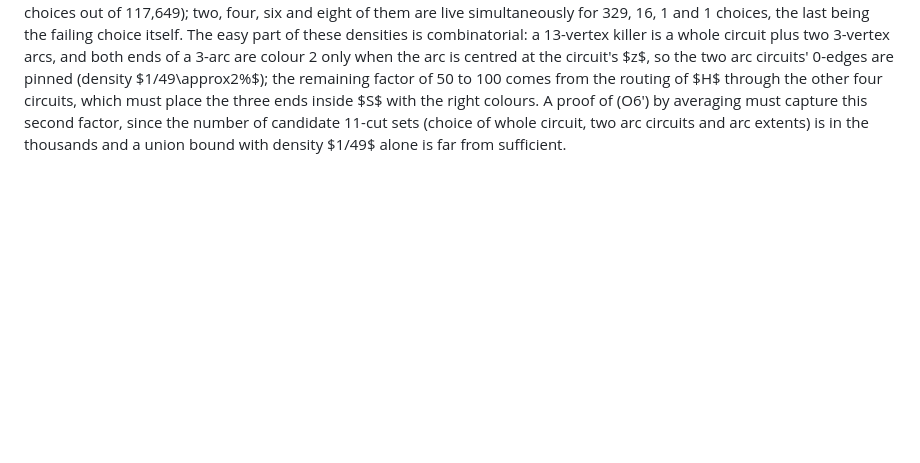
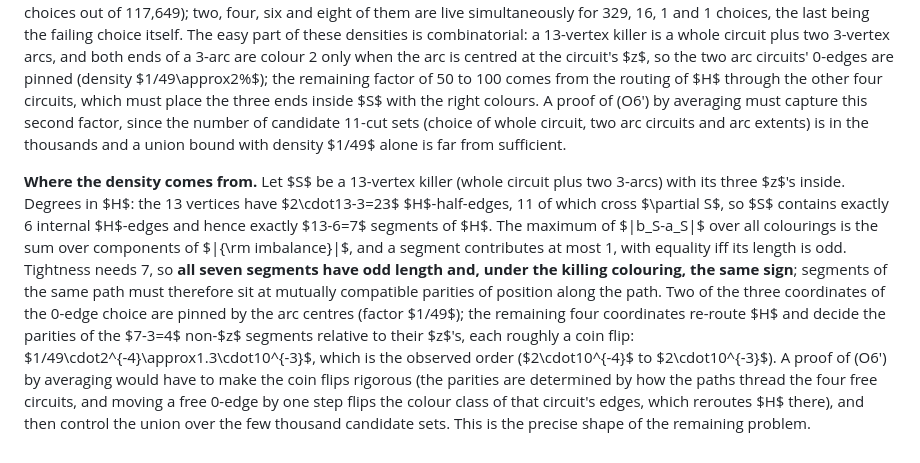
Before and after one commit to geneweng/5-flow-conjecture, a Markdown page: notes/oddness.md, the part around the change. Drawn GitHub-style; blank space fills up the shorter version.

Commit message:
Oddness route: accounting for the killer density (7 odd segments, 1/49 pinning, parity coin flips)
Co-Authored-By: Claude Fable 5.1 <noreply@anthropic.com>
Claude-Session: https://claude.ai/code/session_01BLzEsxctuBJRH8UpWpJDQJ

```diff
--- a/notes/oddness.md
+++ b/notes/oddness.md
@@ -357,3 +357,5 @@ Result (`zero_killdist_n42.log`, 5,000 random choices): $H$ has 3 components in
 Results (all six neighbours of the 42-vertex instance and two of the 60-vertex one, 3,000 steps each, and 60,000 steps for the two closest neighbours): **no second failing choice**; the best neighbours reach 14 of 16 killed colourings while the original choice keeps failing. Almost every matching swap destroys the original failure. In graph space the failure is less isolated: of the 148 girth-preserving single matching swaps of the 42-vertex instance, 9 keep all eight colourings unbalanced and keep cyclic 6-edge-connectivity, so the counterexample sits in a small family of neighbouring counterexamples, each still failing for its single 0-edge choice. Taken together: failures are robust under some changes of the graph and fragile under every change of the 0-edges, which is what an averaging argument over 0-edges would want.
 
 **Density of the killers over the 0-edge space** (`tools/cut_density.py`, 42-vertex instance, all $7^6$ choices). For a fixed vertex set $S$, "$S$ is bad for some colouring of $H(c)$" is decided by summing, over the components of $H(c)$, the absolute imbalance of the component inside $S$. The eight witness sets are live for $0.02\%$ to $0.22\%$ of the choices each (24 to 260 choices out of 117,649); two, four, six and eight of them are live simultaneously for 329, 16, 1 and 1 choices, the last being the failing choice itself. The easy part of these densities is combinatorial: a 13-vertex killer is a whole circuit plus two 3-vertex arcs, and both ends of a 3-arc are colour 2 only when the arc is centred at the circuit's $z$, so the two arc circuits' 0-edges are pinned (density $1/49\approx2\%$); the remaining factor of 50 to 100 comes from the routing of $H$ through the other four circuits, which must place the three ends inside $S$ with the right colours. A proof of (O6′) by averaging must capture this second factor, since the number of candidate 11-cut sets (choice of whole circuit, two arc circuits and arc extents) is in the thousands and a union bound with density $1/49$ alone is far from sufficient.
+
+**Where the density comes from.** Let $S$ be a 13-vertex killer (whole circuit plus two 3-arcs) with its three $z$'s inside. Degrees in $H$: the 13 vertices have $2\cdot13-3=23$ $H$-half-edges, 11 of which cross $\partial S$, so $S$ contains exactly 6 internal $H$-edges and hence exactly $13-6=7$ segments of $H$. The maximum of $|b_S-a_S|$ over all colourings is the sum over components of $|{\rm imbalance}|$, and a segment contributes at most 1, with equality iff its length is odd. Tightness needs 7, so **all seven segments have odd length and, under the killing colouring, the same sign**; segments of the same path must therefore sit at mutually compatible parities of position along the path. Two of the three coordinates of the 0-edge choice are pinned by the arc centres (factor $1/49$); the remaining four coordinates re-route $H$ and decide the parities of the $7-3=4$ non-$z$ segments relative to their $z$'s, each roughly a coin flip: $1/49\cdot2^{-4}\approx1.3\cdot10^{-3}$, which is the observed order ($2\cdot10^{-4}$ to $2\cdot10^{-3}$). A proof of (O6′) by averaging would have to make the coin flips rigorous (the parities are determined by how the paths thread the four free circuits, and moving a free 0-edge by one step flips the colour class of that circuit's edges, which reroutes $H$ there), and then control the union over the few thousand candidate sets. This is the precise shape of the remaining problem.
```
